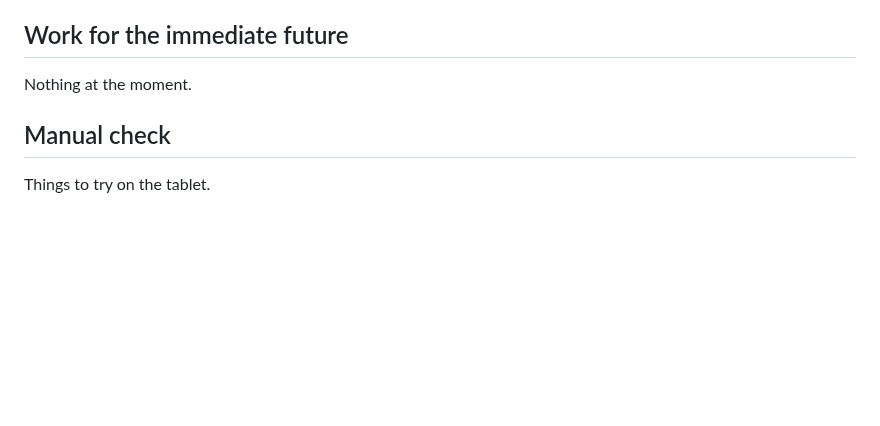
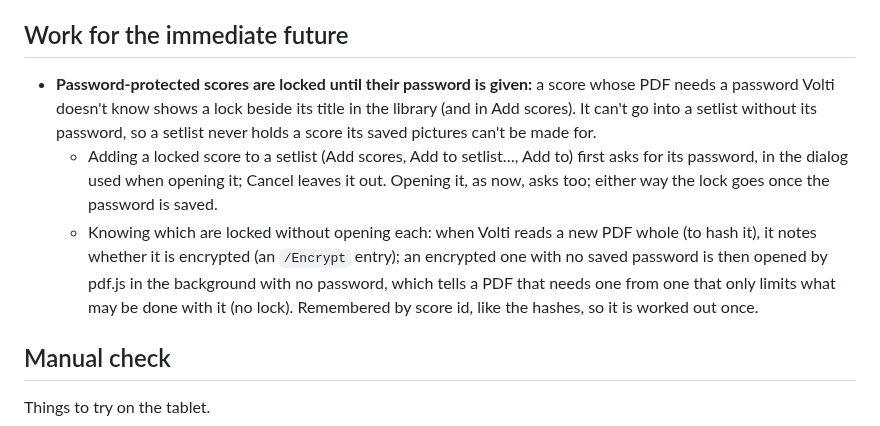
Before and after one commit to goodgriefgnome/volti, a Markdown page: TODO.md, the part around the change. Rendered like a GitHub page; blank space fills up the shorter version.

Commit message:
TODO: lock password-protected scores until their password is given
Co-Authored-By: Claude Opus 5.5 <noreply@anthropic.com>
Claude-Session: https://claude.ai/code/session_019tCRCFEkWy4ZKf3kzSYeJS

```diff
--- a/TODO.md
+++ b/TODO.md
@@ -13,7 +13,18 @@ scores.
 
 ## Work for the immediate future
 
-Nothing at the moment.
+- **Password-protected scores are locked until their password is given:** a score whose PDF
+  needs a password Volti doesn't know shows a lock beside its title in the library (and in Add
+  scores). It can't go into a setlist without its password, so a setlist never holds a score
+  its saved pictures can't be made for.
+  - Adding a locked score to a setlist (Add scores, Add to setlist…, Add to) first asks for its
+    password, in the dialog used when opening it; Cancel leaves it out. Opening it, as now, asks
+    too; either way the lock goes once the password is saved.
+  - Knowing which are locked without opening each: when Volti reads a new PDF whole (to hash it),
+    it notes whether it is encrypted (an `/Encrypt` entry); an encrypted one with no saved
+    password is then opened by pdf.js in the background with no password, which tells a PDF that
+    needs one from one that only limits what may be done with it (no lock). Remembered by score
+    id, like the hashes, so it is worked out once.
 
 ## Manual check
 
```
